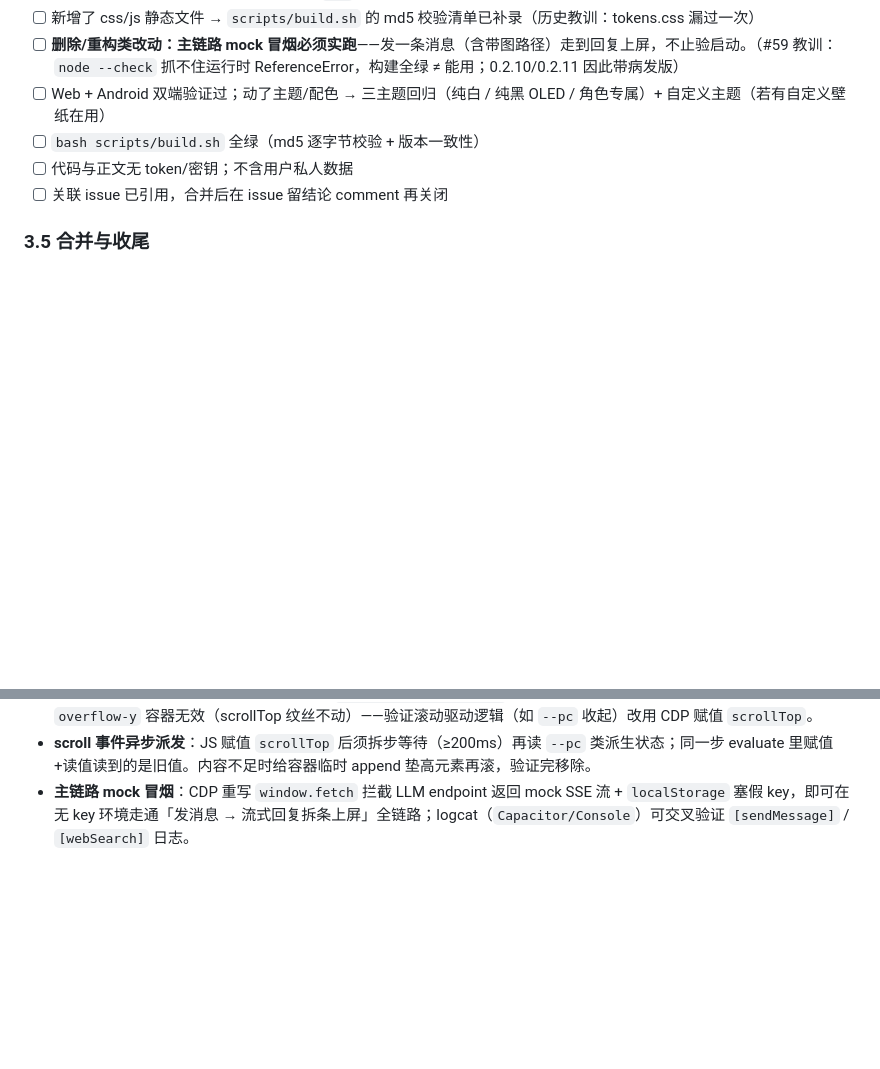
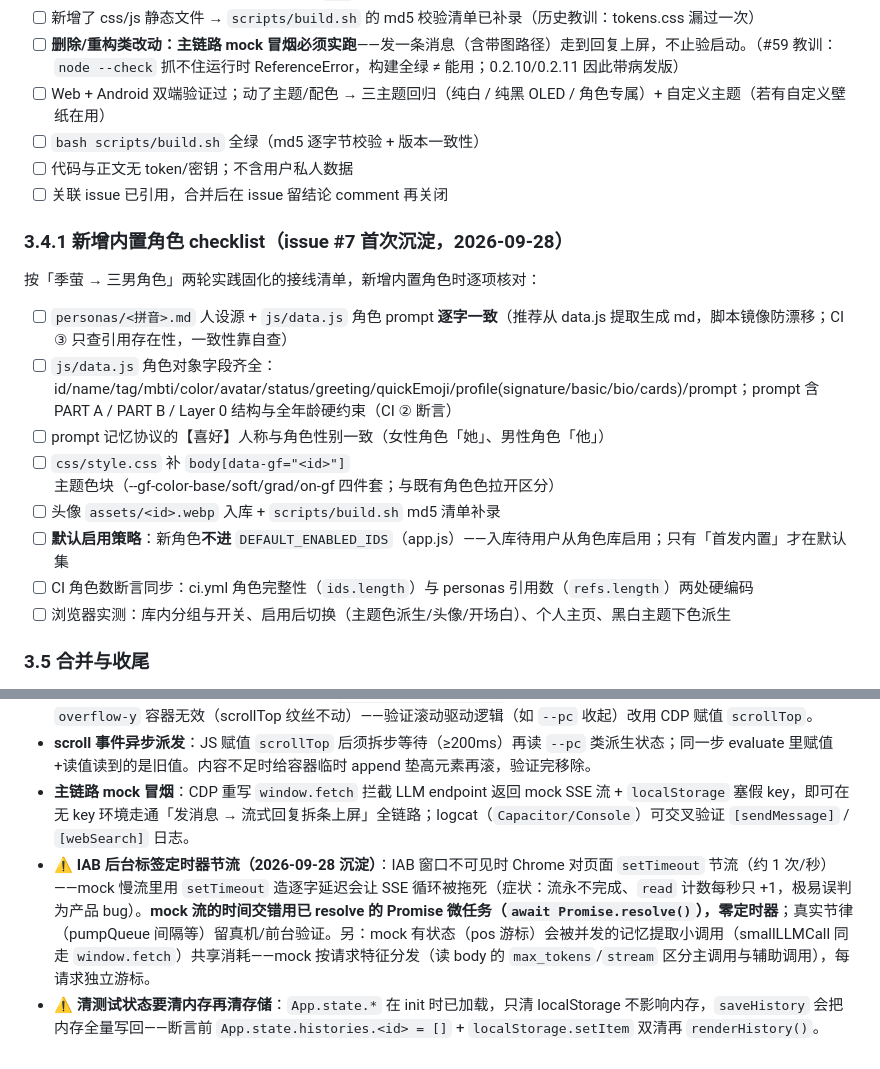
Before and after one commit to chemmy-11/moonveil, a Markdown page: docs/issue-pr-conventions.md, 2 parts joined by grey strips. Drawn GitHub-style; blank space fills up the shorter version.

```diff
--- a/docs/issue-pr-conventions.md
+++ b/docs/issue-pr-conventions.md
@@ -112,6 +112,19 @@
 - [ ] 代码与正文无 token/密钥；不含用户私人数据
 - [ ] 关联 issue 已引用，合并后在 issue 留结论 comment 再关闭
 
+### 3.4.1 新增内置角色 checklist（issue #7 首次沉淀，2026-09-28）
+
+按「季萤 → 三男角色」两轮实践固化的接线清单，新增内置角色时逐项核对：
+
+- [ ] `personas/<拼音>.md` 人设源 + `js/data.js` 角色 prompt **逐字一致**（推荐从 data.js 提取生成 md，脚本镜像防漂移；CI ③ 只查引用存在性，一致性靠自查）
+- [ ] `js/data.js` 角色对象字段齐全：id/name/tag/mbti/color/avatar/status/greeting/quickEmoji/profile(signature/basic/bio/cards)/prompt；prompt 含 PART A / PART B / Layer 0 结构与全年龄硬约束（CI ② 断言）
+- [ ] prompt 记忆协议的【喜好】人称与角色性别一致（女性角色「她」、男性角色「他」）
+- [ ] `css/style.css` 补 `body[data-gf="<id>"]` 主题色块（--gf-color-base/soft/grad/on-gf 四件套；与既有角色色拉开区分）
+- [ ] 头像 `assets/<id>.webp` 入库 + `scripts/build.sh` md5 清单补录
+- [ ] **默认启用策略**：新角色**不进** `DEFAULT_ENABLED_IDS`（app.js）——入库待用户从角色库启用；只有「首发内置」才在默认集
+- [ ] CI 角色数断言同步：ci.yml 角色完整性（`ids.length`）与 personas 引用数（`refs.length`）两处硬编码
+- [ ] 浏览器实测：库内分组与开关、启用后切换（主题色派生/头像/开场白）、个人主页、黑白主题下色派生
+
 ### 3.5 合并与收尾
 
 - 合并方式：优先 **squash**，让 `main` 历史保持「一条提交 = 一个完整改动」的粒度（与既有直推历史一致）；squash 标题即最终提交信息，仍遵循第 3.2 节格式。
@@ -174,3 +187,5 @@ Android 模拟器（AVD mm_test）验证 WebView 内页面状态的方法与坑
 - **手势注入滚不动 WebView 内部滚动容器**：`adb shell input swipe` / UI Automator swipe 对 Capacitor WebView 的内部 `overflow-y` 容器无效（scrollTop 纹丝不动）——验证滚动驱动逻辑（如 `--pc` 收起）改用 CDP 赋值 `scrollTop`。
 - **scroll 事件异步派发**：JS 赋值 `scrollTop` 后须拆步等待（≥200ms）再读 `--pc` 类派生状态；同一步 evaluate 里赋值+读值读到的是旧值。内容不足时给容器临时 append 垫高元素再滚，验证完移除。
 - **主链路 mock 冒烟**：CDP 重写 `window.fetch` 拦截 LLM endpoint 返回 mock SSE 流 + `localStorage` 塞假 key，即可在无 key 环境走通「发消息 → 流式回复拆条上屏」全链路；logcat（`Capacitor/Console`）可交叉验证 `[sendMessage]` / `[webSearch]` 日志。
+- **⚠ IAB 后台标签定时器节流（2026-09-28 沉淀）**：IAB 窗口不可见时 Chrome 对页面 `setTimeout` 节流（约 1 次/秒）——mock 慢流里用 `setTimeout` 造逐字延迟会让 SSE 循环被拖死（症状：流永不完成、`read` 计数每秒只 +1，极易误判为产品 bug）。**mock 流的时间交错用已 resolve 的 Promise 微任务（`await Promise.resolve()`），零定时器**；真实节律（pumpQueue 间隔等）留真机/前台验证。另：mock 有状态（pos 游标）会被并发的记忆提取小调用（smallLLMCall 同走 `window.fetch`）共享消耗——mock 按请求特征分发（读 body 的 `max_tokens`/`stream` 区分主调用与辅助调用），每请求独立游标。
+- **⚠ 清测试状态要清内存再清存储**：`App.state.*` 在 init 时已加载，只清 localStorage 不影响内存，`saveHistory` 会把内存全量写回——断言前 `App.state.histories.<id> = []` + `localStorage.setItem` 双清再 `renderHistory()`。
```
Also changed, not shown: README.md (+9 -5 lines), docs/roadmap.md (+4 -1 lines).
